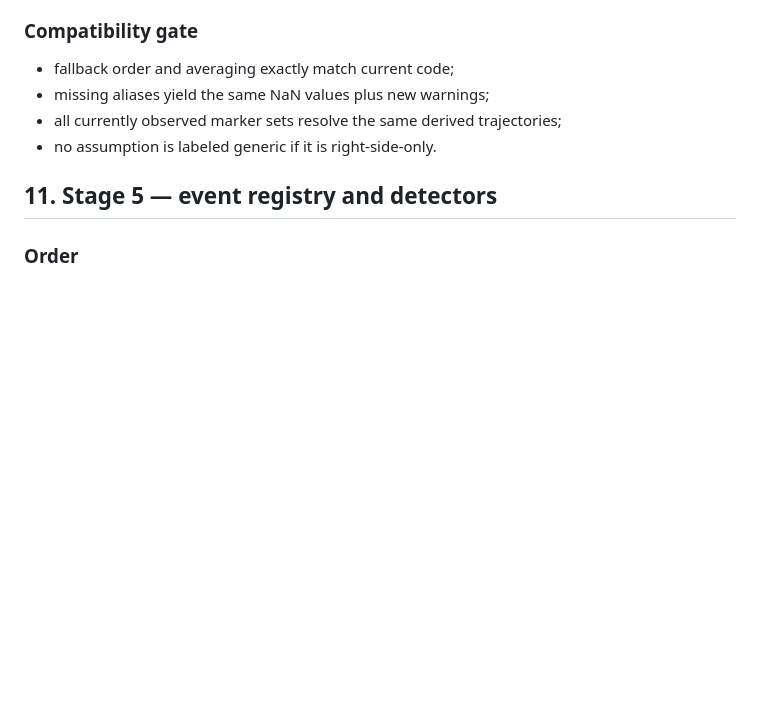
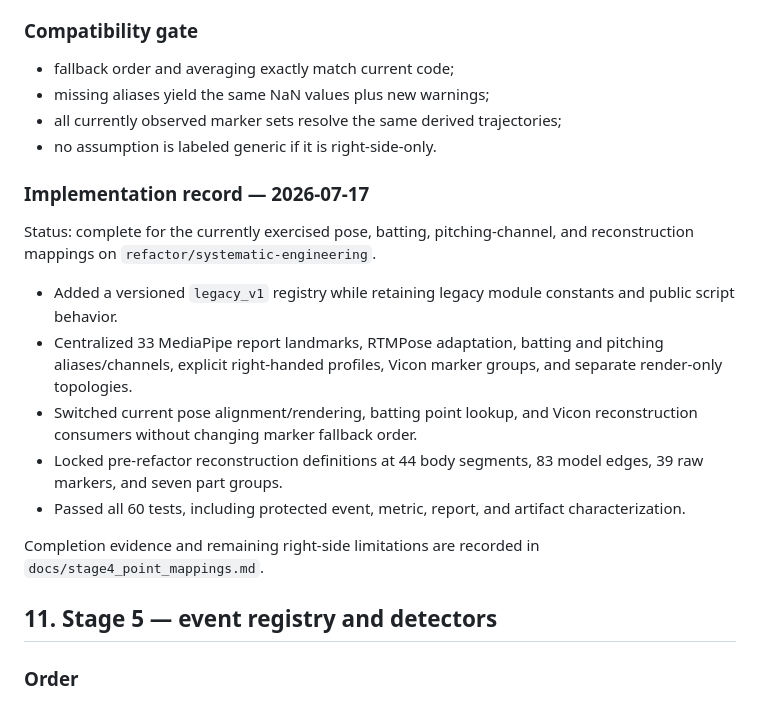
Before and after one commit to zhiwei531/baseball-report-generation, a Markdown page: docs/refactor_plan.md, the part around the change. Drawn GitHub-style; blank space fills up the shorter version.

Commit message:
docs: record stage 4 mapping migration

```diff
--- a/docs/refactor_plan.md
+++ b/docs/refactor_plan.md
@@ -447,6 +447,26 @@ Centralize current mappings as `legacy_v1` data.
 - all currently observed marker sets resolve the same derived trajectories;
 - no assumption is labeled generic if it is right-side-only.
 
+### Implementation record — 2026-07-17
+
+Status: complete for the currently exercised pose, batting, pitching-channel,
+and reconstruction mappings on `refactor/systematic-engineering`.
+
+- Added a versioned `legacy_v1` registry while retaining legacy module
+  constants and public script behavior.
+- Centralized 33 MediaPipe report landmarks, RTMPose adaptation, batting and
+  pitching aliases/channels, explicit right-handed profiles, Vicon marker
+  groups, and separate render-only topologies.
+- Switched current pose alignment/rendering, batting point lookup, and Vicon
+  reconstruction consumers without changing marker fallback order.
+- Locked pre-refactor reconstruction definitions at 44 body segments, 83
+  model edges, 39 raw markers, and seven part groups.
+- Passed all 60 tests, including protected event, metric, report, and artifact
+  characterization.
+
+Completion evidence and remaining right-side limitations are recorded in
+`docs/stage4_point_mappings.md`.
+
 ## 11. Stage 5 — event registry and detectors
 
 ### Order
```
Also changed, not shown: docs/stage4_point_mappings.md (added, +118 -0 lines).
